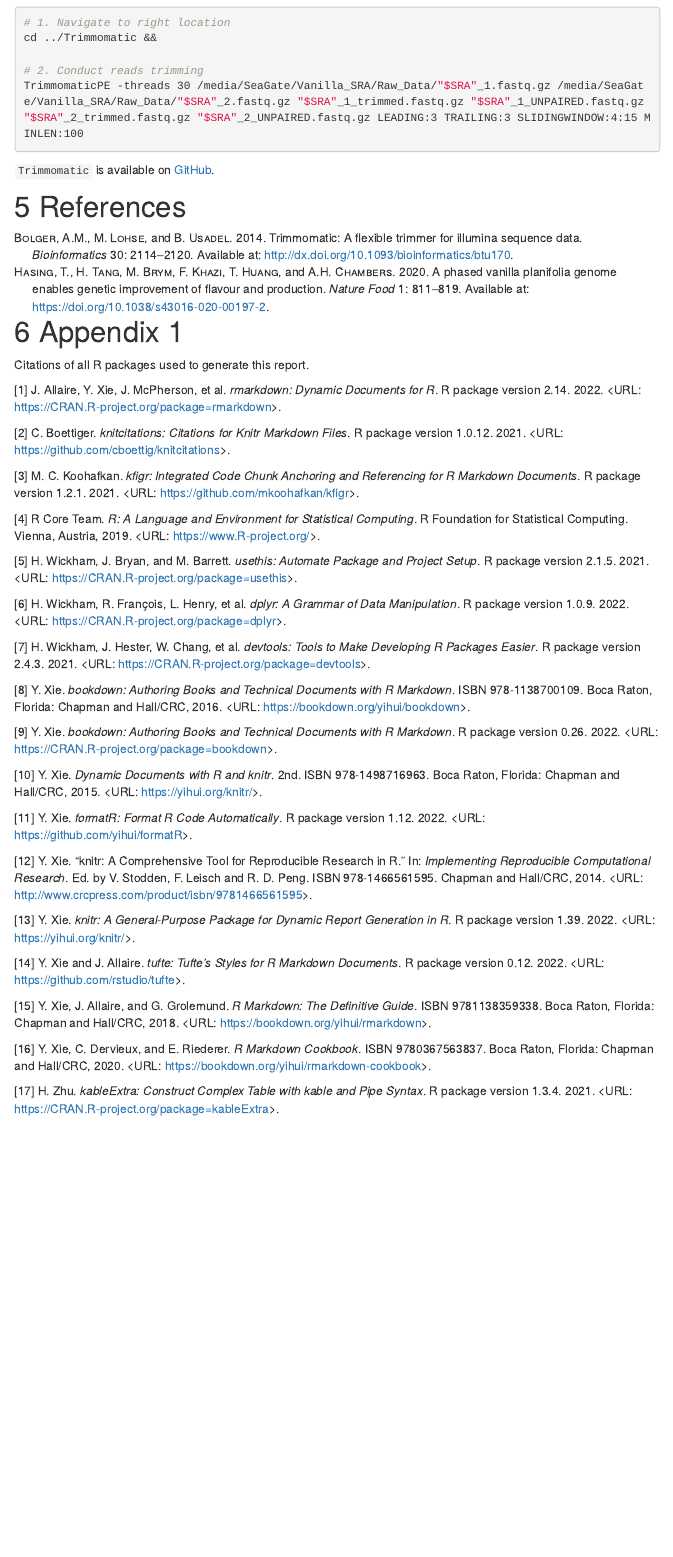
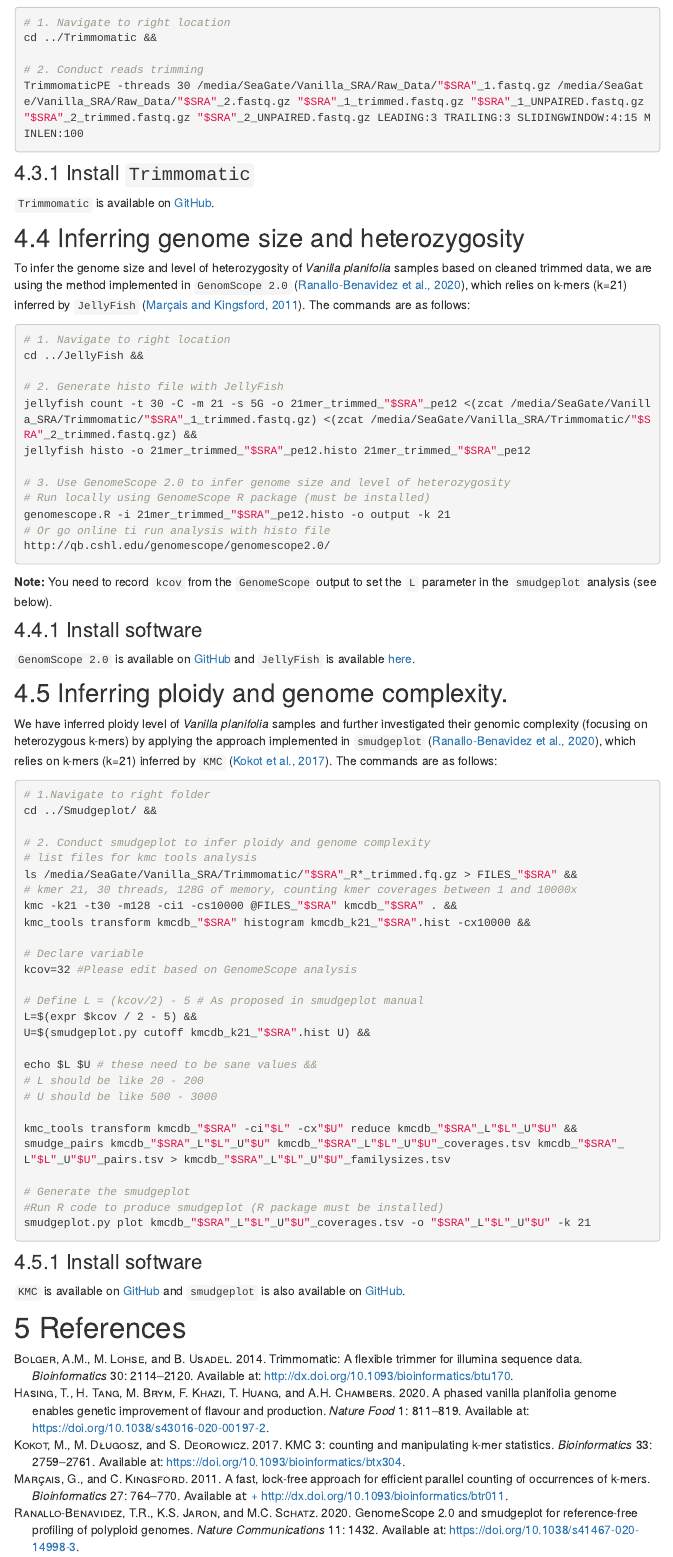
Before and after one commit to svenbuerki/VanillaGenomicsCode, an R Markdown document (index.Rmd): the page in a window 1100 px wide, from 2460 px down before the commit and from 2500 px down after it, so that both start at the same text. The pictures show the output file index.html that the author committed with the source, opened offline; library style sheets and scripts come from the installed R packages; menus at the side of the page are left out.

Commit message:
Updated up to smudgeplot analysis

````diff
--- a/References.bib
+++ b/References.bib
@@ -271,6 +271,22 @@ URL = { + http://dx.doi.org/10.1093/bioinformatics/btx153},
 eprint = {/oup/backfile/content_public/journal/bioinformatics/33/14/10.1093_bioinformatics_btx153/2/btx153.pdf}
 }
 
+@article{KMC2017,
+    author = {Kokot, Marek and Długosz, Maciej and Deorowicz, Sebastian},
+    title = "{KMC 3: counting and manipulating k-mer statistics}",
+    journal = {Bioinformatics},
+    volume = {33},
+    number = {17},
+    pages = {2759-2761},
+    year = {2017},
+    month = {05},
+    abstract = "{Counting all k-mers in a given dataset is a standard procedure in many bioinformatics applications. We introduce KMC3, a significant improvement of the former KMC2 algorithm together with KMC tools for manipulating k-mer databases. Usefulness of the tools is shown on a few real problems.Program is freely available at http://sun.aei.polsl.pl/REFRESH/kmc.Supplementary data are available at Bioinformatics online.}",
+    issn = {1367-4803},
+    doi = {10.1093/bioinformatics/btx304},
+    url = {https://doi.org/10.1093/bioinformatics/btx304},
+    eprint = {https://academic.oup.com/bioinformatics/article-pdf/33/17/2759/25163903/btx304.pdf},
+}
+
 @article{Jellyfish2011,
 author = {Marçais, Guillaume and Kingsford, Carl},
 title = {A fast, lock-free approach for efficient parallel counting of occurrences of k-mers},
@@ -421,6 +437,25 @@ doi = {10.1093/bioinformatics/btu170},
 URL = {http://dx.doi.org/10.1093/bioinformatics/btu170},
 eprint = {/oup/backfile/content_public/journal/bioinformatics/30/15/10.1093_bioinformatics_btu170/2/btu170.pdf}
 }
+
+@Article{RanalloBenavidez2020,
+author={Ranallo-Benavidez, T. Rhyker
+and Jaron, Kamil S.
+and Schatz, Michael C.},
+title={GenomeScope 2.0 and Smudgeplot for reference-free profiling of polyploid genomes},
+journal={Nature Communications},
+year={2020},
+month={Mar},
+day={18},
+volume={11},
+number={1},
+pages={1432},
+abstract={An important assessment prior to genome assembly and related analyses is genome profiling, where the k-mer frequencies within raw sequencing reads are analyzed to estimate major genome characteristics such as size, heterozygosity, and repetitiveness. Here we introduce GenomeScope 2.0 (https://github.com/tbenavi1/genomescope2.0), which applies combinatorial theory to establish a detailed mathematical model of how k-mer frequencies are distributed in heterozygous and polyploid genomes. We describe and evaluate a practical implementation of the polyploid-aware mixture model that quickly and accurately infers genome properties across thousands of simulated and several real datasets spanning a broad range of complexity. We also present a method called Smudgeplot (https://github.com/KamilSJaron/smudgeplot) to visualize and estimate the ploidy and genome structure of a genome by analyzing heterozygous k-mer pairs. We successfully apply the approach to systems of known variable ploidy levels in the Meloidogyne genus and the extreme case of octoploid Fragaria{\thinspace}{\texttimes}{\thinspace}ananassa.},
+issn={2041-1723},
+doi={10.1038/s41467-020-14998-3},
+url={https://doi.org/10.1038/s41467-020-14998-3}
+}
+
 
 @Article{Poplin2018,
 author={Poplin, Ryan
--- a/index.Rmd
+++ b/index.Rmd
@@ -142,7 +144,73 @@ cd ../Trimmomatic &&
 TrimmomaticPE -threads 30 /media/SeaGate/Vanilla_SRA/Raw_Data/"$SRA"_1.fastq.gz /media/SeaGate/Vanilla_SRA/Raw_Data/"$SRA"_2.fastq.gz "$SRA"_1_trimmed.fastq.gz "$SRA"_1_UNPAIRED.fastq.gz "$SRA"_2_trimmed.fastq.gz "$SRA"_2_UNPAIRED.fastq.gz LEADING:3 TRAILING:3 SLIDINGWINDOW:4:15 MINLEN:100
 ```
 
+### Install `Trimmomatic`
+
 `Trimmomatic` is available on [GitHub](https://github.com/usadellab/Trimmomatic).
+
+
+## Inferring genome size and heterozygosity
+
+To infer the genome size and level of heterozygosity of *Vanilla planifolia* samples based on cleaned trimmed data, we are using the method implemented in `GenomScope 2.0` [@RanalloBenavidez2020], which relies on k-mers (k=21) inferred by `JellyFish` [@Jellyfish2011]. The commands are as follows:
+
+```{bash echo = T, eval = F}
+# 1. Navigate to right location
+cd ../JellyFish &&
+
+# 2. Generate histo file with JellyFish
+jellyfish count -t 30 -C -m 21 -s 5G -o 21mer_trimmed_"$SRA"_pe12 <(zcat /media/SeaGate/Vanilla_SRA/Trimmomatic/"$SRA"_1_trimmed.fastq.gz) <(zcat /media/SeaGate/Vanilla_SRA/Trimmomatic/"$SRA"_2_trimmed.fastq.gz) &&
+jellyfish histo -o 21mer_trimmed_"$SRA"_pe12.histo 21mer_trimmed_"$SRA"_pe12
+
+# 3. Use GenomeScope 2.0 to infer genome size and level of heterozygosity
+# Run locally using GenomeScope R package (must be installed)
+genomescope.R -i 21mer_trimmed_"$SRA"_pe12.histo -o output -k 21
+# Or go online ti run analysis with histo file
+http://qb.cshl.edu/genomescope/genomescope2.0/
+```
+
+**Note:** You need to record `kcov` from the `GenomeScope` output to set the `L` parameter in the `smudgeplot` analysis (see below).
+
+### Install software
+
+`GenomScope 2.0` is available on [GitHub](https://github.com/tbenavi1/genomescope2.0) and `JellyFish` is available [here](https://genome.umd.edu/jellyfish.html#Release).
+
+## Inferring ploidy and genome complexity.
+
+We have inferred ploidy level of *Vanilla planifolia* samples and further investigated their genomic complexity (focusing on heterozygous k-mers) by applying the approach implemented in `smudgeplot` [@RanalloBenavidez2020], which relies on k-mers (k=21) inferred by `KMC` [@KMC2017]. The commands are as follows:
+
+```{bash echo = T, eval = F}
+# 1.Navigate to right folder
+cd ../Smudgeplot/ &&
+
+# 2. Conduct smudgeplot to infer ploidy and genome complexity
+# list files for kmc tools analysis
+ls /media/SeaGate/Vanilla_SRA/Trimmomatic/"$SRA"_R*_trimmed.fq.gz > FILES_"$SRA" &&
+# kmer 21, 30 threads, 128G of memory, counting kmer coverages between 1 and 10000x
+kmc -k21 -t30 -m128 -ci1 -cs10000 @FILES_"$SRA" kmcdb_"$SRA" . &&
+kmc_tools transform kmcdb_"$SRA" histogram kmcdb_k21_"$SRA".hist -cx10000 &&
+
+# Declare variable
+kcov=32 #Please edit based on GenomeScope analysis
+
+# Define L = (kcov/2) - 5 # As proposed in smudgeplot manual
+L=$(expr $kcov / 2 - 5) &&
+U=$(smudgeplot.py cutoff kmcdb_k21_"$SRA".hist U) &&
+
+echo $L $U # these need to be sane values &&
+# L should be like 20 - 200
+# U should be like 500 - 3000
+
+kmc_tools transform kmcdb_"$SRA" -ci"$L" -cx"$U" reduce kmcdb_"$SRA"_L"$L"_U"$U" &&
+smudge_pairs kmcdb_"$SRA"_L"$L"_U"$U" kmcdb_"$SRA"_L"$L"_U"$U"_coverages.tsv kmcdb_"$SRA"_L"$L"_U"$U"_pairs.tsv > kmcdb_"$SRA"_L"$L"_U"$U"_familysizes.tsv
+
+# Generate the smudgeplot
+#Run R code to produce smudgeplot (R package must be installed)
+smudgeplot.py plot kmcdb_"$SRA"_L"$L"_U"$U"_coverages.tsv -o "$SRA"_L"$L"_U"$U" -k 21
+```
+
+### Install software
+
+`KMC` is available on [GitHub](https://github.com/refresh-bio/KMC) and `smudgeplot` is also available on  [GitHub](https://github.com/KamilSJaron/smudgeplot).
 
 # References
 
````
Also changed, not shown: index.html, index.Rmd (2 more changed lines).
